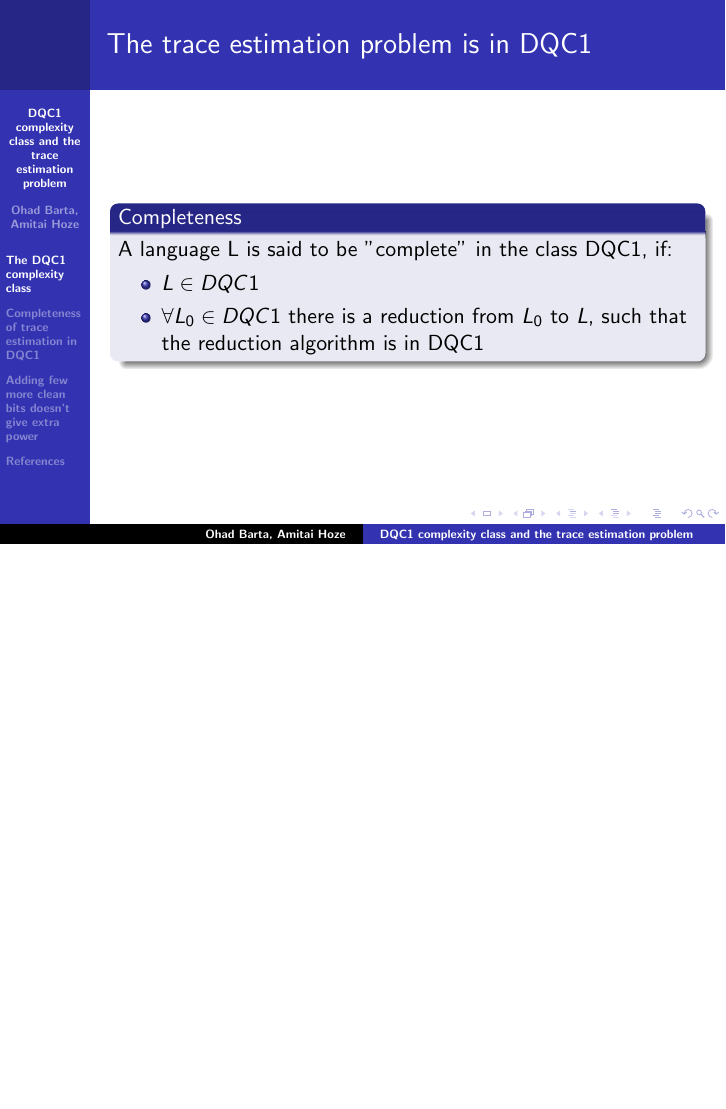
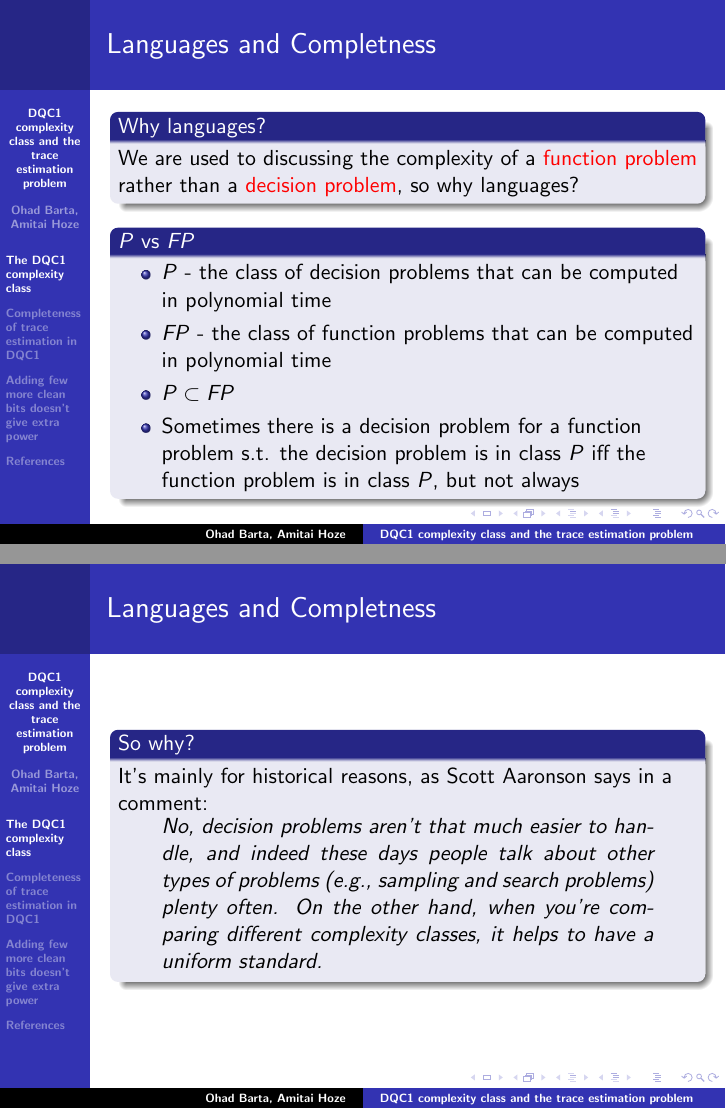
Before and after one commit to amitai-hoze/DQC1-Computational-Power, LaTeX slides (dqc1_trace_estimation_beamer.tex): page 7 of 23 before the commit and pages 7 and 8 of 25 after it, the two joined at a grey line, the shorter picture padded with empty space. Compiled offline with pdfLaTeX.

Commit message:
Added frames about $P$ vs $FP$

```diff
--- a/dqc1_trace_estimation_beamer.tex
+++ b/dqc1_trace_estimation_beamer.tex
@@ -73,7 +73,28 @@ An algorithm for the decision problem \(x \in L_{1}\) will simply check if \(f(x
 Let \(L_{1}\) be the set of all the words that start with "0", and \(L_{2}\) the set of all the words that start with "1". A reduction from \(L_{1}\) to \(L_{2}\) will just flip the MSB of the given word.
 \end{block}
 \end{frame}
-\begin{frame}[label=sec-1-5]{The trace estimation problem is in DQC1}
+\begin{frame}[label=sec-1-5]{Languages and Completness}
+\begin{block}{Why languages?}
+We are used to discussing the complexity of a \alert{function problem} rather than a \alert{decision problem}, so why languages?
+\end{block}
+\begin{block}{\(P\) vs \(FP\)}
+\begin{itemize}
+\item \(P\) - the class of decision problems that can be computed in polynomial time
+\item \(FP\) - the class of function problems that can be computed in polynomial time
+\item \(P \subset FP\)
+\item Sometimes there is a decision problem for a function problem s.t. the decision problem is in class \(P\) iff the function problem is in class \(P\), but not always
+\end{itemize}
+\end{block}
+\end{frame}
+\begin{frame}[label=sec-1-6]{Languages and Completness}
+\begin{block}{So why?}
+It's mainly for historical reasons, as Scott Aaronson says in a comment:
+\begin{quote}
+No, decision problems aren’t that much easier to handle, and indeed these days people talk about other types of problems (e.g., sampling and search problems) plenty often. On the other hand, when you’re comparing different complexity classes, it helps to have a uniform standard.
+\end{quote}
+\end{block}
+\end{frame}
+\begin{frame}[label=sec-1-7]{The trace estimation problem is in DQC1}
 \begin{block}{Completeness}
 A language L is said to be "complete" in the class DQC1, if:
 \begin{itemize}
```
Also changed, not shown: dqc1_trace_estimation_beamer.tex (10 more changed lines), 1 other file.
